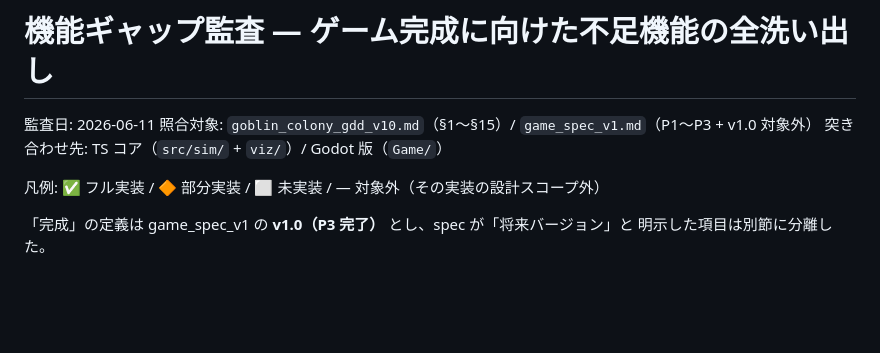
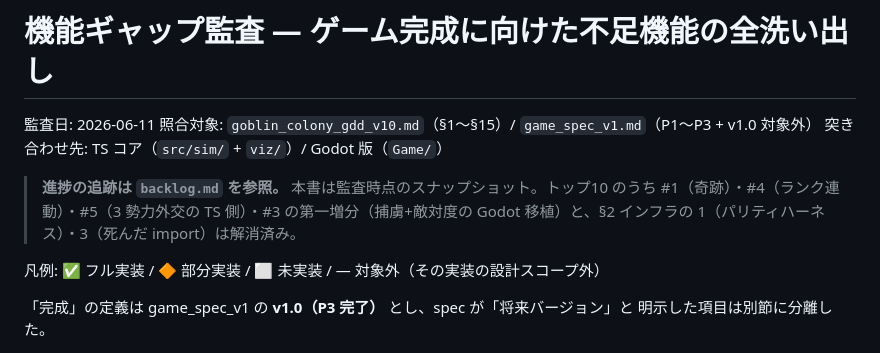
Before and after one commit to sashimihoutyou/GoblinColony, a Markdown page: feature_gap_audit.md, the part around the change. GitHub-like rendering; blank space fills up the shorter version.

Commit message:
docs: 残タスク一覧 (backlog.md) を追加し監査レポートへ進捗注記
PR #19 で解消した項目を差し引き、残りを難易度 (★〜★★★)・依存関係つきの
バックログとして整理。推奨着手順の依存グラフ付き。

https://claude.ai/code/session_01NRUPyrnwJnDBvzjmJEiJqG

```diff
--- a/feature_gap_audit.md
+++ b/feature_gap_audit.md
@@ -3,6 +3,10 @@
 監査日: 2026-06-11
 照合対象: `goblin_colony_gdd_v10.md`（§1〜§15）/ `game_spec_v1.md`（P1〜P3 + v1.0 対象外）
 突き合わせ先: TS コア（`src/sim/` + `viz/`）/ Godot 版（`Game/`）
+
+> **進捗の追跡は `backlog.md` を参照。** 本書は監査時点のスナップショット。トップ10 のうち
+> #1（奇跡）・#4（ランク連動）・#5（3 勢力外交の TS 側）・#3 の第一増分（捕虜+敵対度の
+> Godot 移植）と、§2 インフラの 1（パリティハーネス）・3（死んだ import）は解消済み。
 
 凡例: ✅ フル実装 / 🔶 部分実装 / ⬜ 未実装 / — 対象外（その実装の設計スコープ外）
 
```
Also changed, not shown: backlog.md (added, +112 -0 lines).
